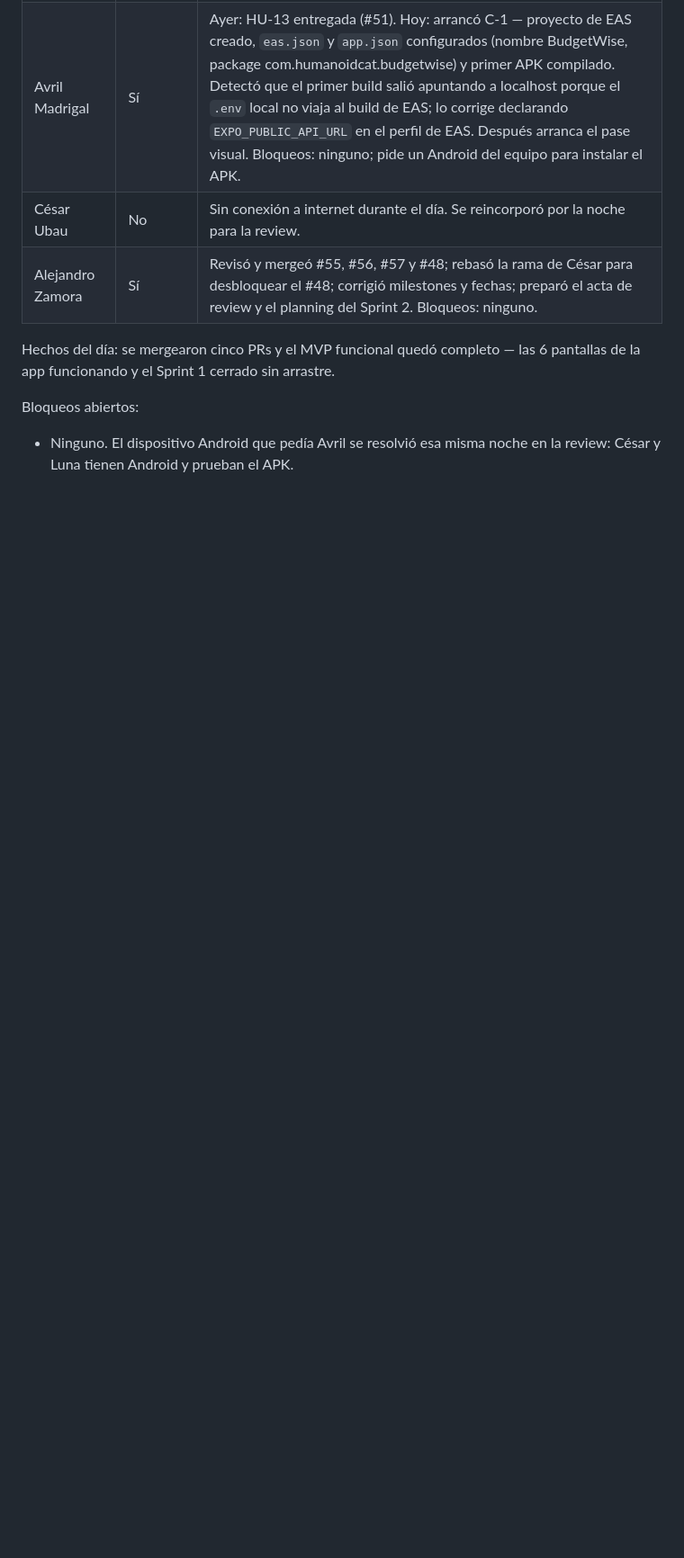
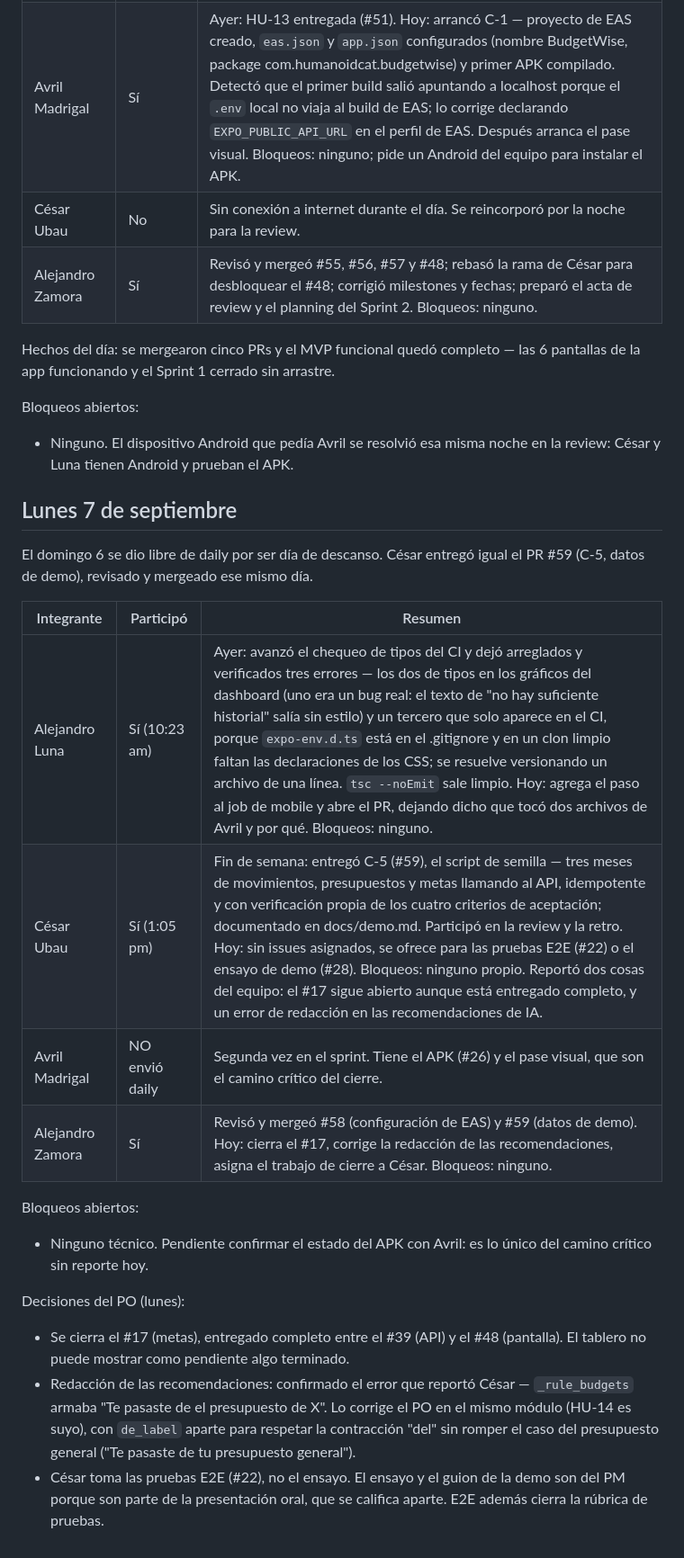
Before and after one commit to HumanoidCat/budgetwise, a Markdown page: docs/scrum/dailies.md, the part around the change. Shown at 90% size. Rendered like a GitHub page; blank space fills up the shorter version.

Commit message:
docs(scrum): acta del daily del lunes 7 de septiembre

```diff
--- a/docs/scrum/dailies.md
+++ b/docs/scrum/dailies.md
@@ -107,3 +107,22 @@ Hechos del día: se mergearon cinco PRs y el MVP funcional quedó completo — l
 
 Bloqueos abiertos:
 - Ninguno. El dispositivo Android que pedía Avril se resolvió esa misma noche en la review: César y Luna tienen Android y prueban el APK.
+
+## Lunes 7 de septiembre
+
+El domingo 6 se dio libre de daily por ser día de descanso. César entregó igual el PR #59 (C-5, datos de demo), revisado y mergeado ese mismo día.
+
+| Integrante | Participó | Resumen |
+|---|---|---|
+| Alejandro Luna | Sí (10:23 am) | Ayer: avanzó el chequeo de tipos del CI y dejó arreglados y verificados tres errores — los dos de tipos en los gráficos del dashboard (uno era un bug real: el texto de "no hay suficiente historial" salía sin estilo) y un tercero que solo aparece en el CI, porque `expo-env.d.ts` está en el .gitignore y en un clon limpio faltan las declaraciones de los CSS; se resuelve versionando un archivo de una línea. `tsc --noEmit` sale limpio. Hoy: agrega el paso al job de mobile y abre el PR, dejando dicho que tocó dos archivos de Avril y por qué. Bloqueos: ninguno. |
+| César Ubau | Sí (1:05 pm) | Fin de semana: entregó C-5 (#59), el script de semilla — tres meses de movimientos, presupuestos y metas llamando al API, idempotente y con verificación propia de los cuatro criterios de aceptación; documentado en docs/demo.md. Participó en la review y la retro. Hoy: sin issues asignados, se ofrece para las pruebas E2E (#22) o el ensayo de demo (#28). Bloqueos: ninguno propio. Reportó dos cosas del equipo: el #17 sigue abierto aunque está entregado completo, y un error de redacción en las recomendaciones de IA. |
+| Avril Madrigal | NO envió daily | Segunda vez en el sprint. Tiene el APK (#26) y el pase visual, que son el camino crítico del cierre. |
+| Alejandro Zamora | Sí | Revisó y mergeó #58 (configuración de EAS) y #59 (datos de demo). Hoy: cierra el #17, corrige la redacción de las recomendaciones, asigna el trabajo de cierre a César. Bloqueos: ninguno. |
+
+Bloqueos abiertos:
+- Ninguno técnico. Pendiente confirmar el estado del APK con Avril: es lo único del camino crítico sin reporte hoy.
+
+Decisiones del PO (lunes):
+- Se cierra el #17 (metas), entregado completo entre el #39 (API) y el #48 (pantalla). El tablero no puede mostrar como pendiente algo terminado.
+- Redacción de las recomendaciones: confirmado el error que reportó César — `_rule_budgets` armaba "Te pasaste de el presupuesto de X". Lo corrige el PO en el mismo módulo (HU-14 es suyo), con `de_label` aparte para respetar la contracción "del" sin romper el caso del presupuesto general ("Te pasaste de tu presupuesto general").
+- César toma las pruebas E2E (#22), no el ensayo. El ensayo y el guion de la demo son del PM porque son parte de la presentación oral, que se califica aparte. E2E además cierra la rúbrica de pruebas.
```
